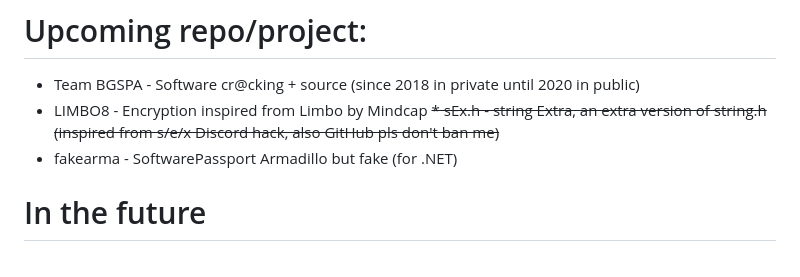
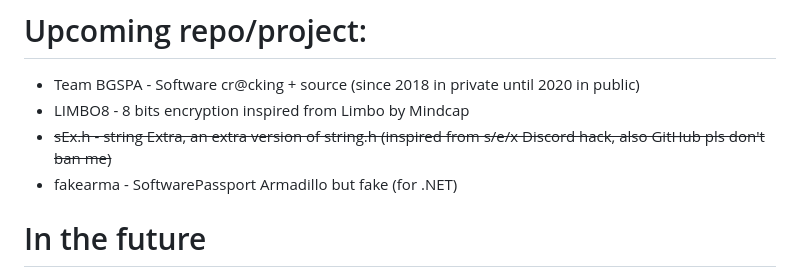
Before and after one commit to Bang1338/bang1338, a Markdown page: README.md, the part around the change. Rendered like a GitHub page.

```diff
--- a/README.md
+++ b/README.md
@@ -32,8 +32,8 @@ Hello there, I'm Bang1338.
 
 # Upcoming repo/project:
 * Team BGSPA - Software cr@cking + source (since 2018 in private until 2020 in public)
-* LIMBO8 - Encryption inspired from Limbo by Mindcap
-~~* sEx.h - string Extra, an extra version of string.h (inspired from s/e/x Discord hack, also GitHub pls don't ban me)~~
+* LIMBO8 - 8 bits encryption inspired from Limbo by Mindcap
+* ~~sEx.h - string Extra, an extra version of string.h (inspired from s/e/x Discord hack, also GitHub pls don't ban me)~~
 * fakearma - SoftwarePassport Armadillo but fake (for .NET)
 
 # In the future
```
